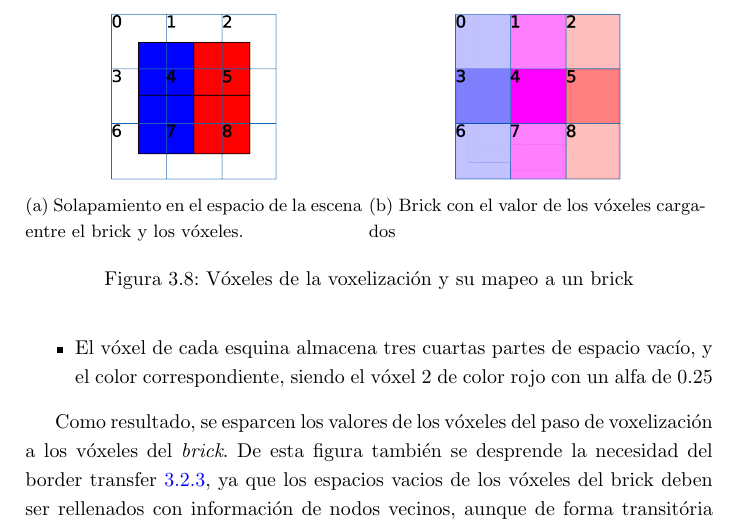
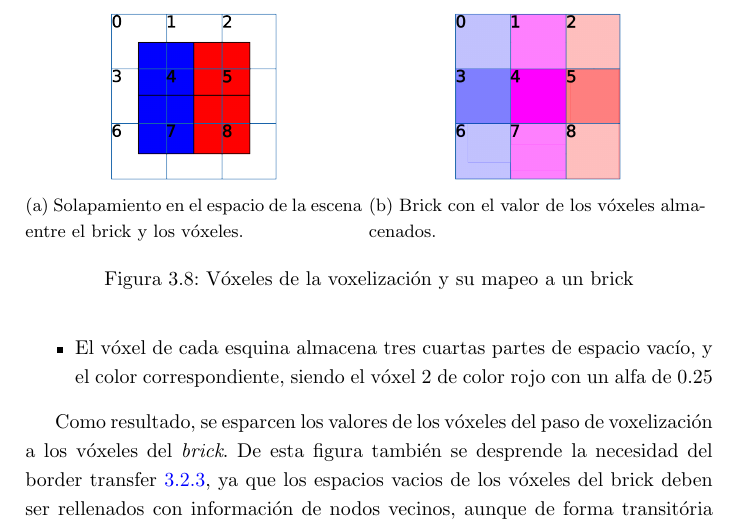
Before and after one commit to franciscoaguirre/voxel-cone-tracing-paper, a LaTeX thesis (main.tex, which reads chapters/3_diseño/main.tex): part of page 38 of 73, cut so that both start at the same text. Compiled offline with pdfLaTeX.

Commit message:
Update chapters/3_diseño/main.tex
Co-authored-by: Francisco Aguirre <franciscoaguirreperez@gmail.com>

```diff
--- a/chapters/3_diseño/main.tex
+++ b/chapters/3_diseño/main.tex
@@ -306,7 +306,7 @@ Por lo que a cada nodo le corresponden a lo sumo 8 vóxeles del paso de voxeliza
     \begin{subfigure}{.49\textwidth}
         \centering
         \includegraphics[width=.5\textwidth]{voxels-to-bricks-b.png}
-        \caption{Brick con el valor de los vóxeles cargados}
+        \caption{Brick con el valor de los vóxeles almacenados.}
     \end{subfigure}
     \caption{Vóxeles de la voxelización y su mapeo a un brick}
     \label{fig:voxels-to-bricks}
```
